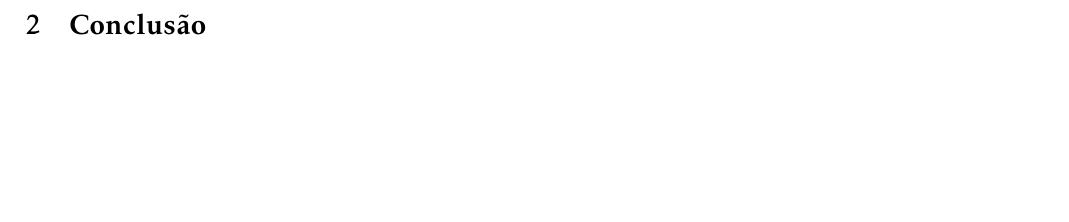
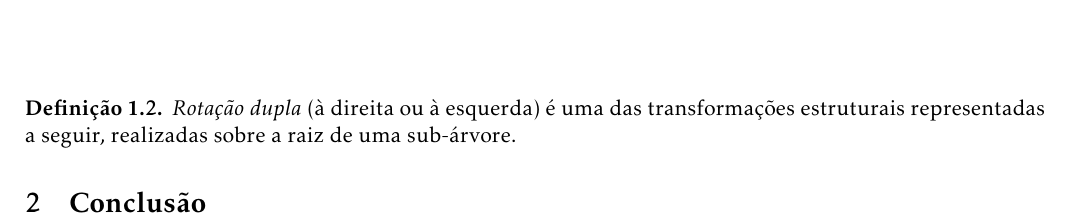
Before and after one commit to ufcqxd-aulas/ed2-anotacoes, a LaTeX document (src/EDA - 2022.1 - Rotações e Balanceamento de AVLs.tex): part of the page, cut at the place of the change, the shorter picture padded with empty space. Compiled offline with pdfLaTeX.

Commit message:
[rot-avl] Adiciona texto para rot. dupla.

```diff
--- a/src/EDA - 2022.1 - Rotações e Balanceamento de AVLs.tex
+++ b/src/EDA - 2022.1 - Rotações e Balanceamento de AVLs.tex
@@ -24,7 +24,7 @@
 
 \usepackage{tikz}
 
-  \usetikzlibrary{shapes.geometric, positioning, decorations.pathreplacing}
+  \usetikzlibrary{shapes.geometric, positioning, decorations.pathreplacing, backgrounds, calc, arrows.meta}
 
 \usepackage{kpfonts}
 \usepackage[T1]{fontenc}
@@ -169,6 +169,9 @@
          \end{tikzpicture}
        \end{center}
      \end{definition}
+
+     \begin{definition}
+       \emph{Rotação dupla} (à direita ou à esquerda) é uma das transformações estruturais representadas a seguir, realizadas sobre a raiz de uma sub-árvore.
      \end{definition}
 
     \section{Conclusão}
```
Also changed, not shown: out/EDA - 2022.1 - Rotações e Balanceamento de AVLs.pdf (added).
